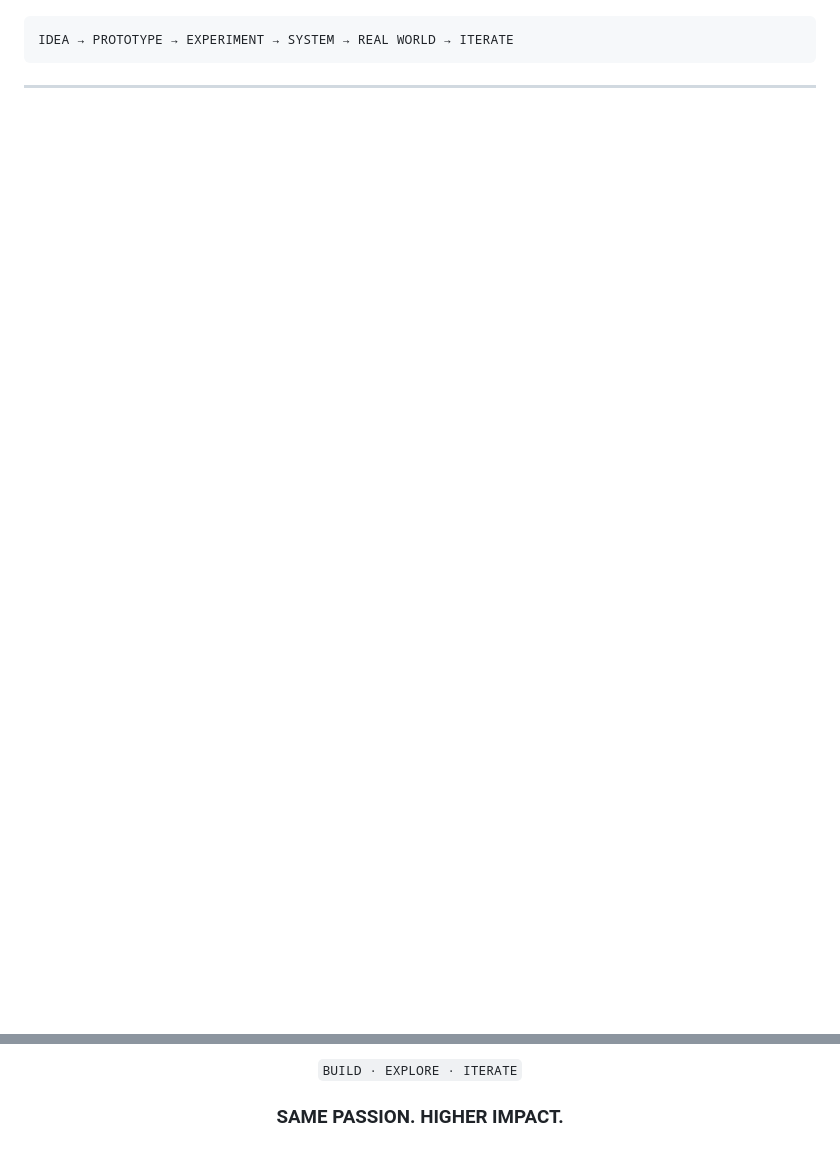
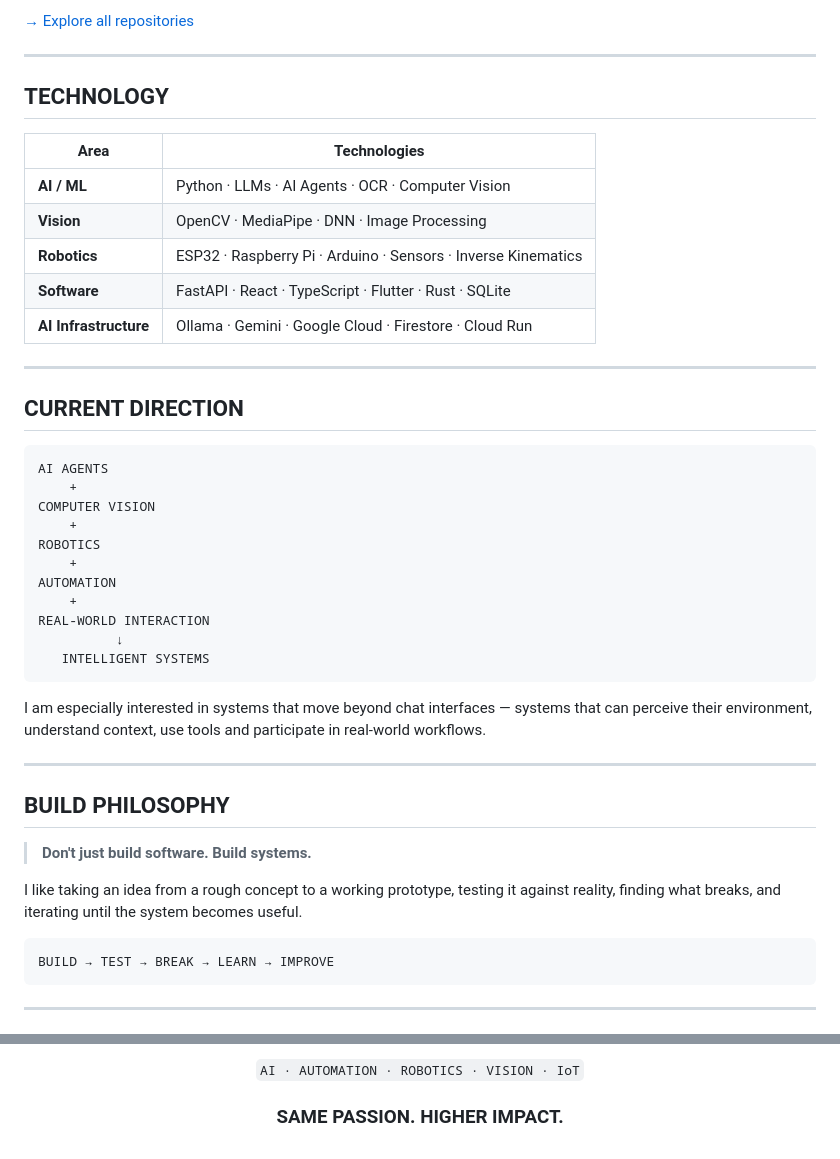
Before and after one commit to Granthkoushik/Granthkoushik, a Markdown page: README.md, 2 parts joined by grey strips. GitHub-like rendering; blank space fills up the shorter version.

Commit message:
Rebuild profile README for complete public portfolio experience

````diff
--- a/README.md
+++ b/README.md
@@ -107,6 +90,47 @@ Not just systems that process information — but systems that can **see, reason
+[→ Explore all repositories](https://github.com/Granthkoushik?tab=repositories)
+
+---
+
+## TECHNOLOGY
+
+| Area | Technologies |
+|---|---|
+| **AI / ML** | Python · LLMs · AI Agents · OCR · Computer Vision |
+| **Vision** | OpenCV · MediaPipe · DNN · Image Processing |
+| **Robotics** | ESP32 · Raspberry Pi · Arduino · Sensors · Inverse Kinematics |
+| **Software** | FastAPI · React · TypeScript · Flutter · Rust · SQLite |
+| **AI Infrastructure** | Ollama · Gemini · Google Cloud · Firestore · Cloud Run |
+
+---
+
+## CURRENT DIRECTION
 
 ```text
-IDEA → PROTOTYPE → EXPERIMENT → SYSTEM → REAL WORLD → ITERATE
+AI AGENTS
+    +
+COMPUTER VISION
+    +
+ROBOTICS
+    +
+AUTOMATION
+    +
+REAL-WORLD INTERACTION
+          ↓
+   INTELLIGENT SYSTEMS
+```
+
+I am especially interested in systems that move beyond chat interfaces — systems that can perceive their environment, understand context, use tools and participate in real-world workflows.
+
+---
+
+## BUILD PHILOSOPHY
+
+> **Don't just build software. Build systems.**
+
+I like taking an idea from a rough concept to a working prototype, testing it against reality, finding what breaks, and iterating until the system becomes useful.
+
+```text
+BUILD → TEST → BREAK → LEARN → IMPROVE
 ```
 
 ---
@@ -119,7 +148,5 @@ IDEA → PROTOTYPE → EXPERIMENT → SYSTEM → REAL WORLD → ITERATE
 
-<br><br>
-
-`BUILD · EXPLORE · ITERATE`
+`AI · AUTOMATION · ROBOTICS · VISION · IoT`
 
 ### SAME PASSION. HIGHER IMPACT.
 
````
Also changed, not shown: other parts of README.md (+59 -71 lines).
